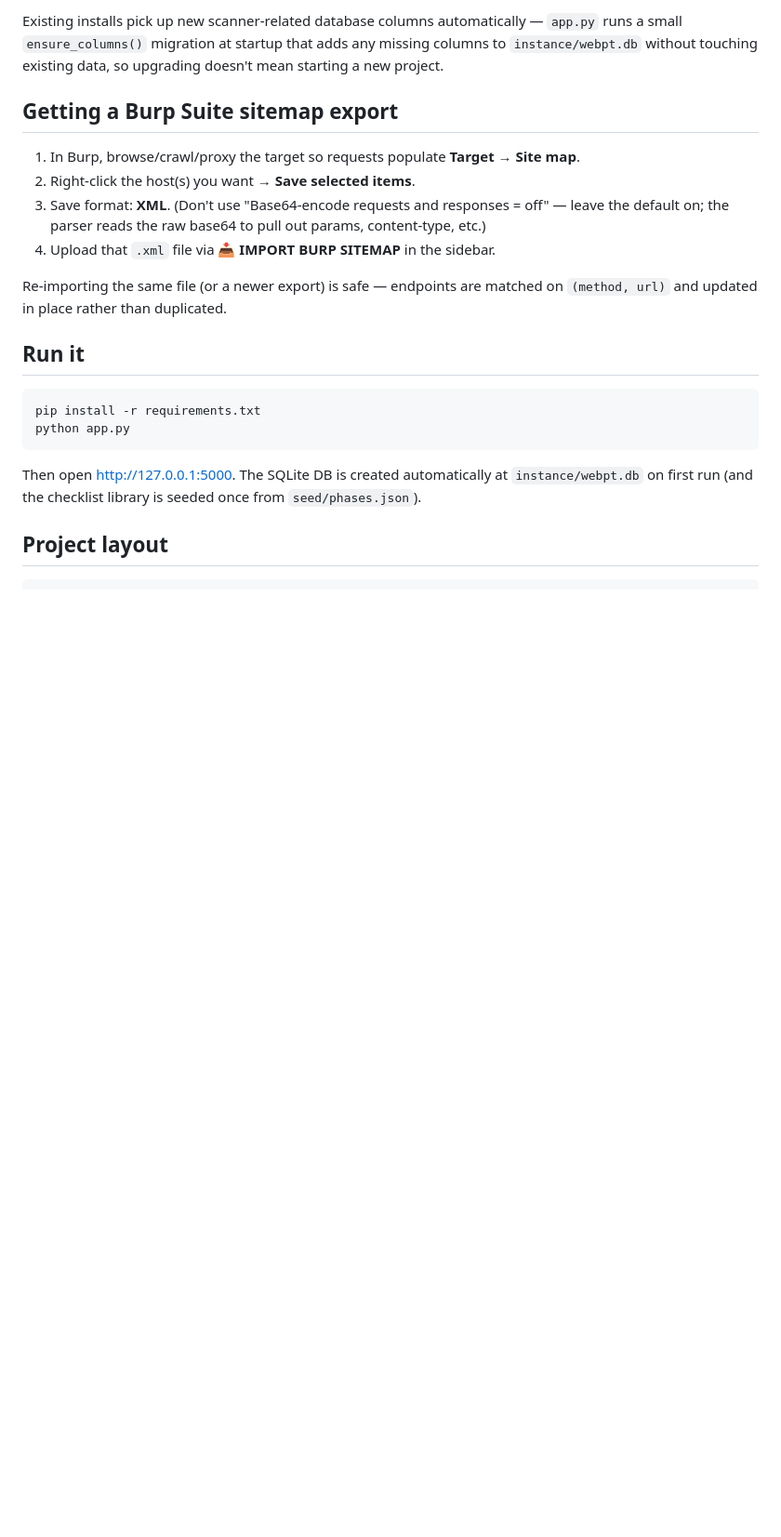
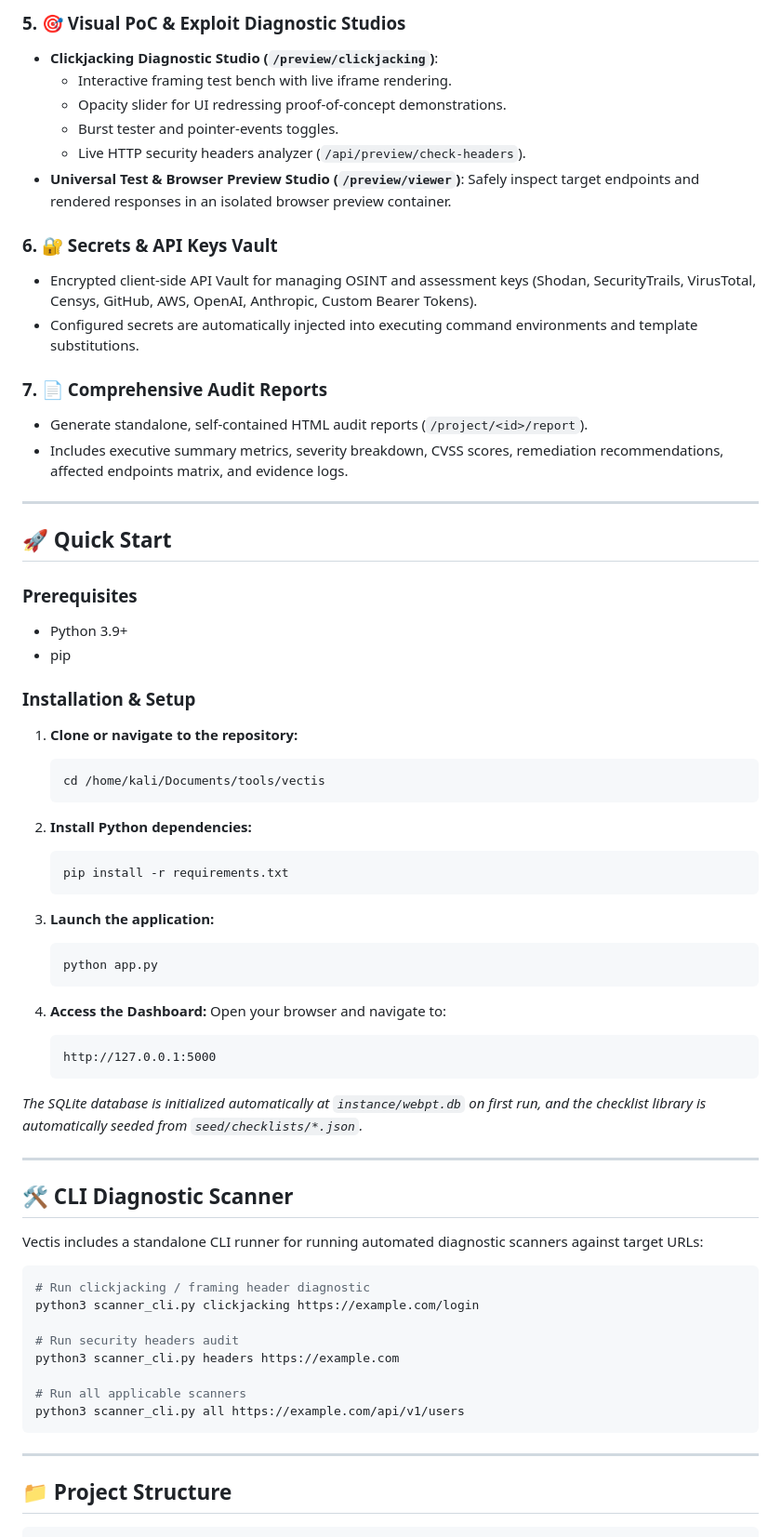
Before and after one commit to CharithaPramod/vectis, a Markdown page: README.md, the part around one of its changes. Shown at 93% size. Drawn GitHub-style; blank space fills up the shorter version.

````diff
--- a/README.md
+++ b/README.md
@@ -81,33 +51,72 @@ config, JWT alg confusion, CORS misconfig, active SQLi/XSS probing, etc).
 
-Existing installs pick up new scanner-related database columns
-automatically — `app.py` runs a small `ensure_columns()` migration at
-startup that adds any missing columns to `instance/webpt.db` without
-touching existing data, so upgrading doesn't mean starting a new project.
+### 5. 🎯 Visual PoC & Exploit Diagnostic Studios
+* **Clickjacking Diagnostic Studio (`/preview/clickjacking`)**:
+  * Interactive framing test bench with live iframe rendering.
+  * Opacity slider for UI redressing proof-of-concept demonstrations.
+  * Burst tester and pointer-events toggles.
+  * Live HTTP security headers analyzer (`/api/preview/check-headers`).
+* **Universal Test & Browser Preview Studio (`/preview/viewer`)**: Safely inspect target endpoints and rendered responses in an isolated browser preview container.
 
-## Getting a Burp Suite sitemap export
+### 6. 🔐 Secrets & API Keys Vault
+* Encrypted client-side API Vault for managing OSINT and assessment keys (Shodan, SecurityTrails, VirusTotal, Censys, GitHub, AWS, OpenAI, Anthropic, Custom Bearer Tokens).
+* Configured secrets are automatically injected into executing command environments and template substitutions.
 
-1. In Burp, browse/crawl/proxy the target so requests populate **Target →
-   Site map**.
-2. Right-click the host(s) you want → **Save selected items**.
-3. Save format: **XML**. (Don't use "Base64-encode requests and
-   responses = off" — leave the default on; the parser reads the raw
-   base64 to pull out params, content-type, etc.)
-4. Upload that `.xml` file via **📥 IMPORT BURP SITEMAP** in the sidebar.
+### 7. 📄 Comprehensive Audit Reports
+* Generate standalone, self-contained HTML audit reports (`/project/<id>/report`).
+* Includes executive summary metrics, severity breakdown, CVSS scores, remediation recommendations, affected endpoints matrix, and evidence logs.
 
-Re-importing the same file (or a newer export) is safe — endpoints are
-matched on `(method, url)` and updated in place rather than duplicated.
+---
 
-## Run it
+## 🚀 Quick Start
+
+### Prerequisites
+* Python 3.9+
+* pip
+
+### Installation & Setup
+
+1. **Clone or navigate to the repository:**
+   ```bash
+   cd /home/kali/Documents/tools/vectis
+   ```
+
+2. **Install Python dependencies:**
+   ```bash
+   pip install -r requirements.txt
+   ```
+
+3. **Launch the application:**
+   ```bash
+   python app.py
+   ```
+
+4. **Access the Dashboard:**
+   Open your browser and navigate to:
+   ```
+   http://127.0.0.1:5000
+   ```
+
+*The SQLite database is initialized automatically at `instance/webpt.db` on first run, and the checklist library is automatically seeded from `seed/checklists/*.json`.*
+
+---
+
+## 🛠️ CLI Diagnostic Scanner
+
+Vectis includes a standalone CLI runner for running automated diagnostic scanners against target URLs:
 
 ```bash
-pip install -r requirements.txt
-python app.py
+# Run clickjacking / framing header diagnostic
+python3 scanner_cli.py clickjacking https://example.com/login
+
+# Run security headers audit
+python3 scanner_cli.py headers https://example.com
+
+# Run all applicable scanners
+python3 scanner_cli.py all https://example.com/api/v1/users
 ```
 
-Then open http://127.0.0.1:5000. The SQLite DB is created automatically
-at `instance/webpt.db` on first run (and the checklist library is seeded
-once from `seed/phases.json`).
+---
 
-## Project layout
+## 📁 Project Structure
 
 ```
````
Also changed, not shown: other parts of README.md (+113 -90 lines).
